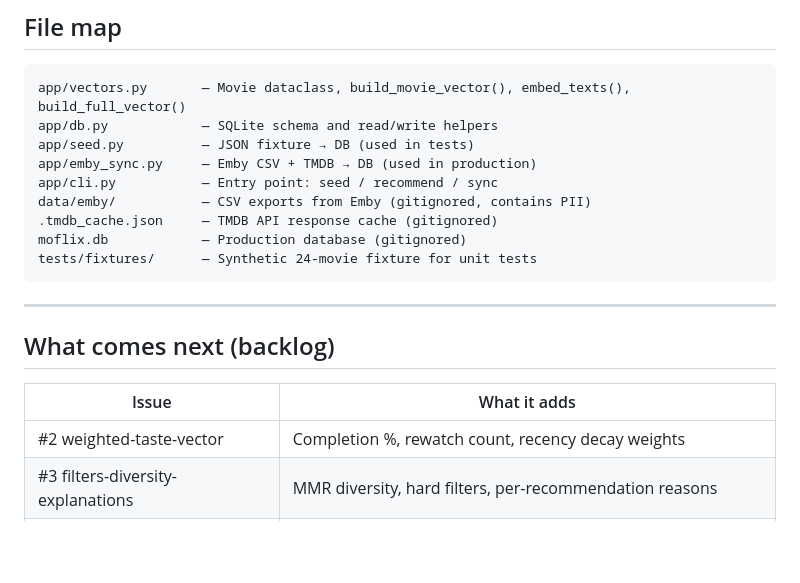
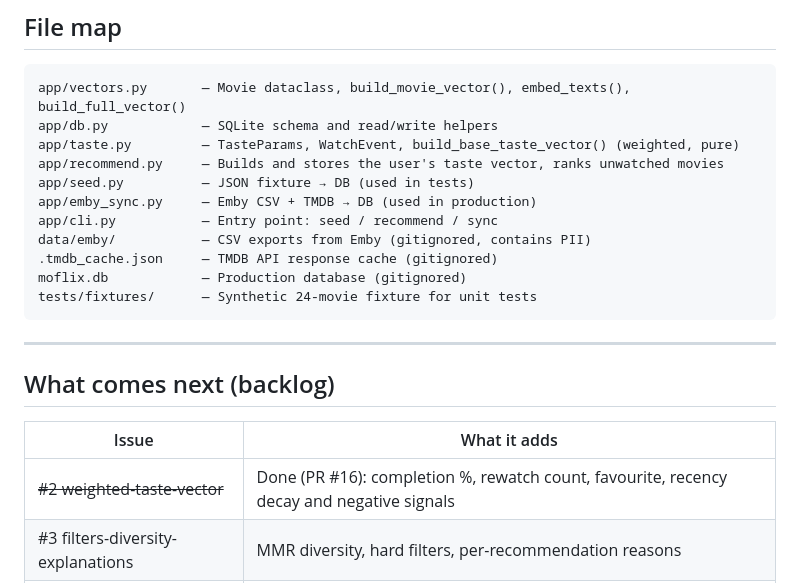
Before and after one commit to arunkumar2k5/moflix-rec, a Markdown page: docs/adr-001-data-pipeline.md, the part around the change. Rendered like a GitHub page; blank space fills up the shorter version.

Commit message:
docs: mark the weighted taste vector done in ADR-001 and map app/taste.py
Co-Authored-By: Claude Opus 5.5 <noreply@anthropic.com>

````diff
--- a/docs/adr-001-data-pipeline.md
+++ b/docs/adr-001-data-pipeline.md
@@ -189,6 +189,8 @@ python3 -m app.cli recommend --db moflix.db --user "ak261" --top 10
 ```
 app/vectors.py       — Movie dataclass, build_movie_vector(), embed_texts(), build_full_vector()
 app/db.py            — SQLite schema and read/write helpers
+app/taste.py         — TasteParams, WatchEvent, build_base_taste_vector() (weighted, pure)
+app/recommend.py     — Builds and stores the user's taste vector, ranks unwatched movies
 app/seed.py          — JSON fixture → DB (used in tests)
 app/emby_sync.py     — Emby CSV + TMDB → DB (used in production)
 app/cli.py           — Entry point: seed / recommend / sync
@@ -204,7 +206,7 @@ tests/fixtures/      — Synthetic 24-movie fixture for unit tests
 
 | Issue | What it adds |
 |---|---|
-| #2 weighted-taste-vector | Completion %, rewatch count, recency decay weights |
+| ~~#2 weighted-taste-vector~~ | Done (PR #16): completion %, rewatch count, favourite, recency decay and negative signals |
 | #3 filters-diversity-explanations | MMR diversity, hard filters, per-recommendation reasons |
 | #4 emby-sync | Automated nightly sync via Emby HTTP API (replaces manual CSV) |
 | #5 auth-sessions | Login, session cookies, user isolation |
````
